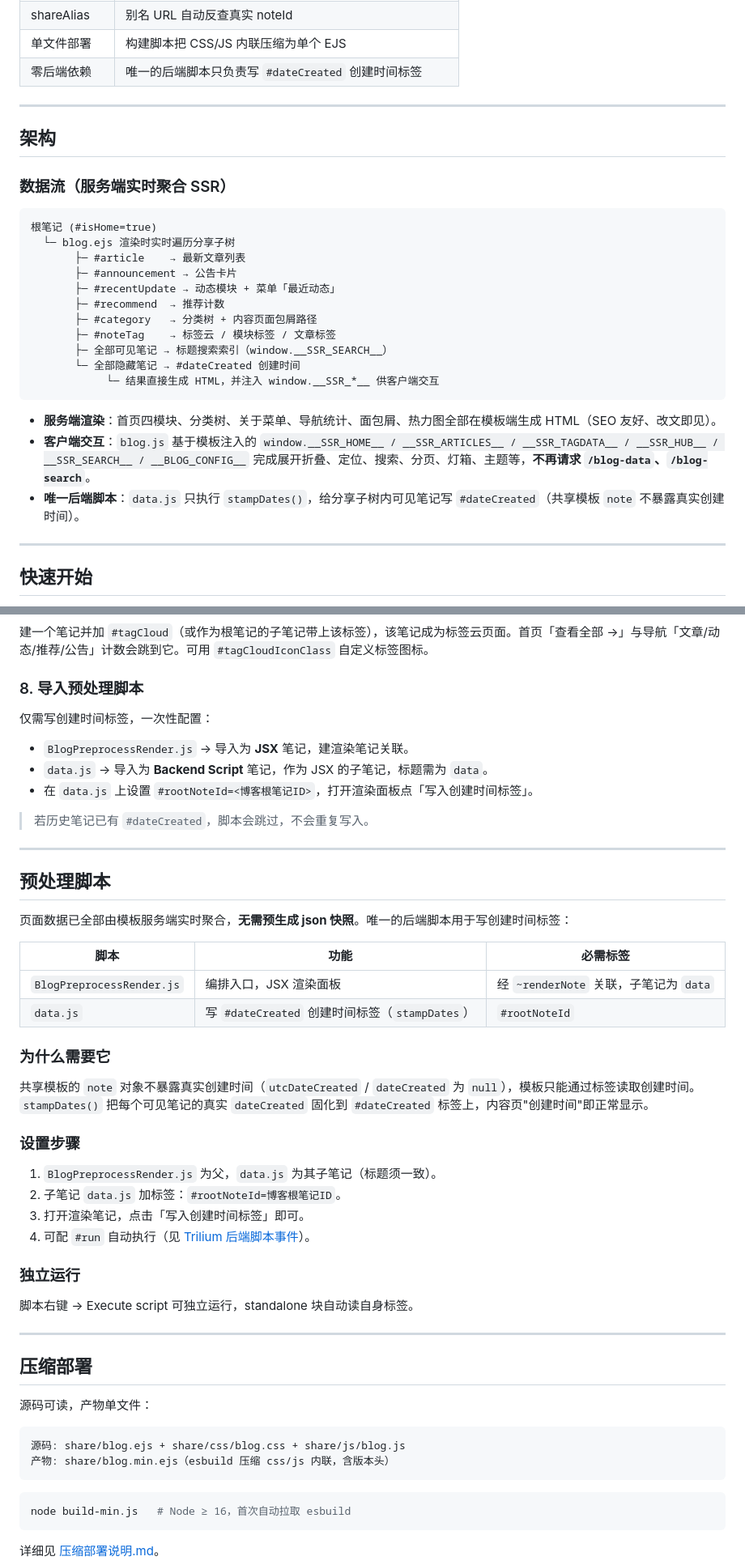
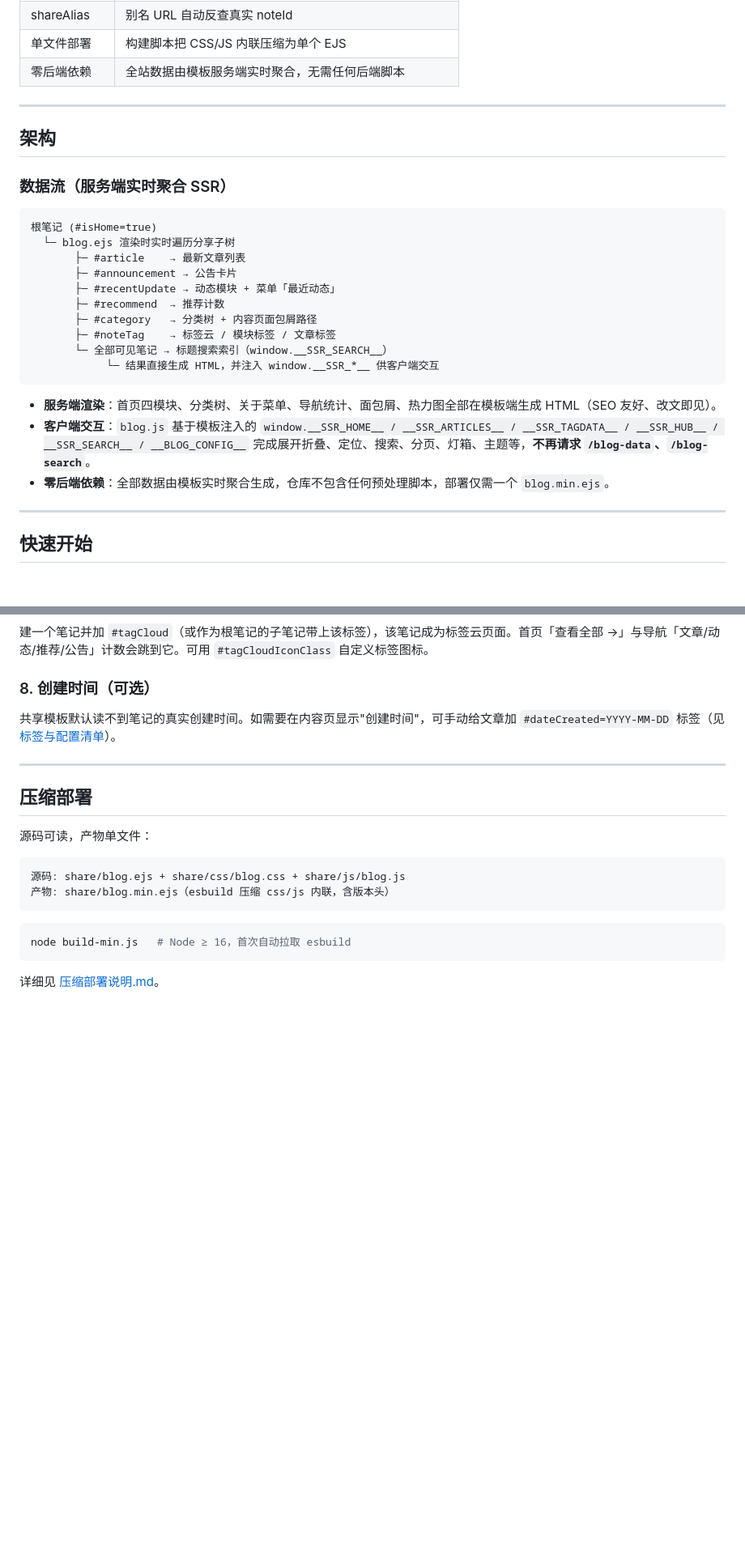
Before and after one commit to brucevon/zfy, a Markdown page: README.md, 2 parts joined by grey strips. Shown at 81% size. Drawn GitHub-style; blank space fills up the shorter version.

````diff
--- a/README.md
+++ b/README.md
@@ -40,7 +39,7 @@
 | 图片灯箱 | 点击放大，大号左右切换按钮，支持方向键 |
 | shareAlias | 别名 URL 自动反查真实 noteId |
 | 单文件部署 | 构建脚本把 CSS/JS 内联压缩为单个 EJS |
-| 零后端依赖 | 唯一的后端脚本只负责写 `#dateCreated` 创建时间标签 |
+| 零后端依赖 | 全站数据由模板服务端实时聚合，无需任何后端脚本 |
 
 ---
 
@@ -57,14 +56,13 @@
        ├─ #recommend  → 推荐计数
        ├─ #category   → 分类树 + 内容页面包屑路径
        ├─ #noteTag    → 标签云 / 模块标签 / 文章标签
-       ├─ 全部可见笔记 → 标题搜索索引（window.__SSR_SEARCH__）
-       └─ 全部隐藏笔记 → #dateCreated 创建时间
+       └─ 全部可见笔记 → 标题搜索索引（window.__SSR_SEARCH__）
             └─ 结果直接生成 HTML，并注入 window.__SSR_*__ 供客户端交互
 ```
 
 - **服务端渲染**：首页四模块、分类树、关于菜单、导航统计、面包屑、热力图全部在模板端生成 HTML（SEO 友好、改文即见）。
 - **客户端交互**：`blog.js` 基于模板注入的 `window.__SSR_HOME__ / __SSR_ARTICLES__ / __SSR_TAGDATA__ / __SSR_HUB__ / __SSR_SEARCH__ / __BLOG_CONFIG__` 完成展开折叠、定位、搜索、分页、灯箱、主题等，**不再请求 `/blog-data`、`/blog-search`**。
-- **唯一后端脚本**：`data.js` 只执行 `stampDates()`，给分享子树内可见笔记写 `#dateCreated`（共享模板 `note` 不暴露真实创建时间）。
+- **零后端依赖**：全部数据由模板实时聚合生成，仓库不包含任何预处理脚本，部署仅需一个 `blog.min.ejs`。
 
 ---
 
@@ -142,41 +140,9 @@ Trilium 下建 `分享` 主笔记，再建一个模板笔记并开启分享，
 
 建一个笔记并加 `#tagCloud`（或作为根笔记的子笔记带上该标签），该笔记成为标签云页面。首页「查看全部 →」与导航「文章/动态/推荐/公告」计数会跳到它。可用 `#tagCloudIconClass` 自定义标签图标。
 
-### 8. 导入预处理脚本
+### 8. 创建时间（可选）
 
-仅需写创建时间标签，一次性配置：
-
-- `BlogPreprocessRender.js` → 导入为 **JSX** 笔记，建渲染笔记关联。
-- `data.js` → 导入为 **Backend Script** 笔记，作为 JSX 的子笔记，标题需为 `data`。
-- 在 `data.js` 上设置 `#rootNoteId=<博客根笔记ID>`，打开渲染面板点「写入创建时间标签」。
-
-> 若历史笔记已有 `#dateCreated`，脚本会跳过，不会重复写入。
-
----
-
-## 预处理脚本
-
-页面数据已全部由模板服务端实时聚合，**无需预生成 json 快照**。唯一的后端脚本用于写创建时间标签：
-
-| 脚本 | 功能 | 必需标签 |
-|---|---|---|
-| `BlogPreprocessRender.js` | 编排入口，JSX 渲染面板 | 经 `~renderNote` 关联，子笔记为 `data` |
-| `data.js` | 写 `#dateCreated` 创建时间标签（`stampDates`） | `#rootNoteId` |
-
-### 为什么需要它
-
-共享模板的 `note` 对象不暴露真实创建时间（`utcDateCreated` / `dateCreated` 为 `null`），模板只能通过标签读取创建时间。`stampDates()` 把每个可见笔记的真实 `dateCreated` 固化到 `#dateCreated` 标签上，内容页"创建时间"即正常显示。
-
-### 设置步骤
-
-1. `BlogPreprocessRender.js` 为父，`data.js` 为其子笔记（标题须一致）。
-2. 子笔记 `data.js` 加标签：`#rootNoteId=博客根笔记ID`。
-3. 打开渲染笔记，点击「写入创建时间标签」即可。
-4. 可配 `#run` 自动执行（见 [Trilium 后端脚本事件](https://docs.triliumnotes.org/user-guide/scripts/backend-basics/events)）。
-
-### 独立运行
-
-脚本右键 → Execute script 可独立运行，standalone 块自动读自身标签。
+共享模板默认读不到笔记的真实创建时间。如需要在内容页显示"创建时间"，可手动给文章加 `#dateCreated=YYYY-MM-DD` 标签（见 [标签与配置清单](#标签与配置清单)）。
 
 ---
 
````
Also changed, not shown: other parts of README.md (+2 -7 lines), README.en.md (+7 -45 lines).
